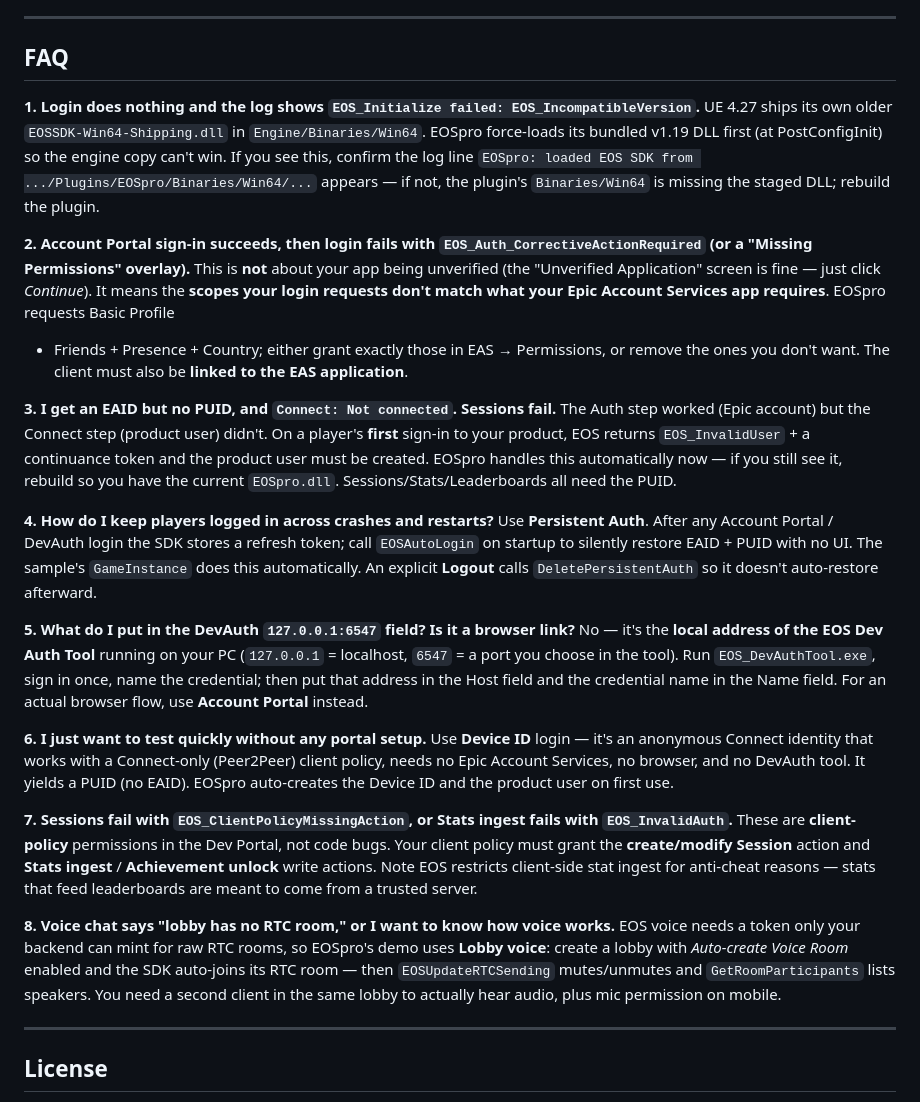
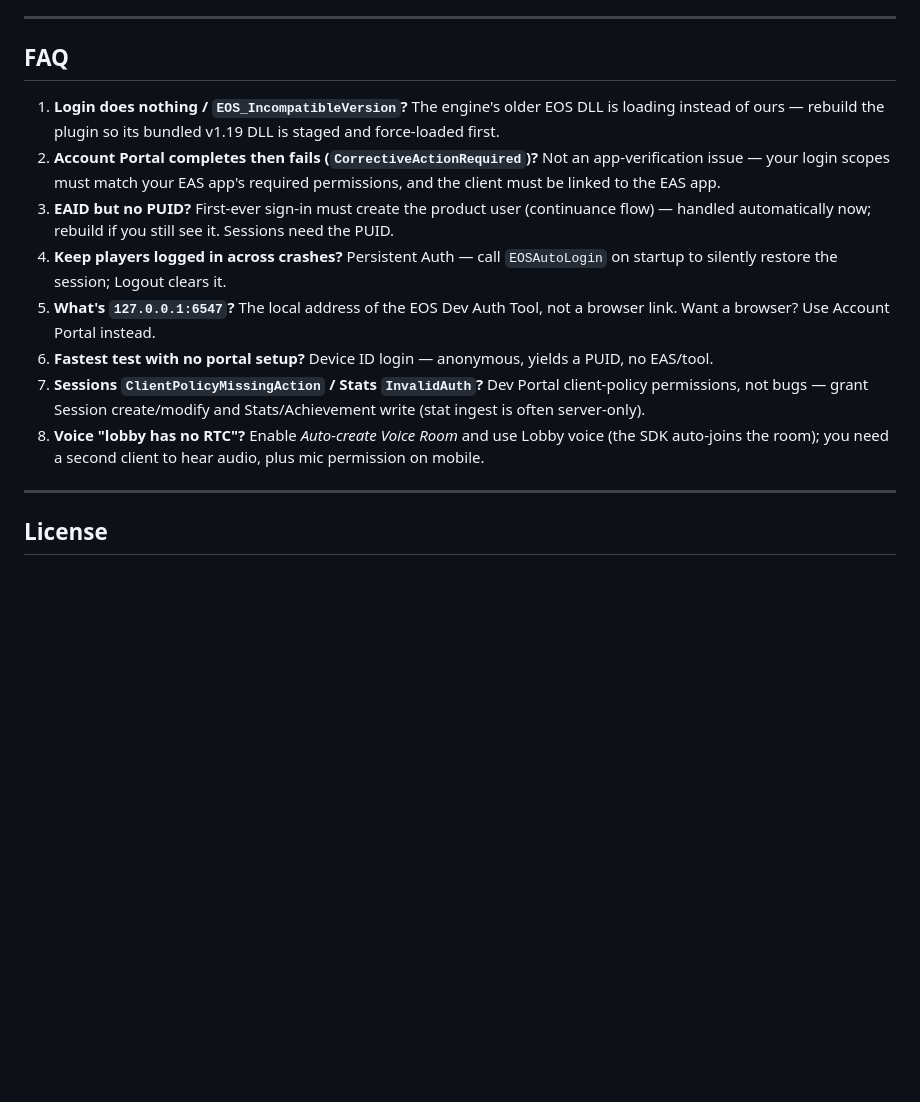
Before and after one commit to Alpha-xp5-ai/EOSPro, a Markdown page: README.md, the part around the change. GitHub-like rendering; blank space fills up the shorter version.

```diff
--- a/README.md
+++ b/README.md
@@ -205,52 +205,23 @@ Source/ThirdParty/EOSSDK/ Bundled SDK: Include/, libs, per-platform runtimes, De
 
 ## FAQ
 
-**1. Login does nothing and the log shows `EOS_Initialize failed: EOS_IncompatibleVersion`.**
-UE 4.27 ships its own older `EOSSDK-Win64-Shipping.dll` in `Engine/Binaries/Win64`. EOSpro
-force-loads its bundled v1.19 DLL first (at PostConfigInit) so the engine copy can't win. If you
-see this, confirm the log line `EOSpro: loaded EOS SDK from .../Plugins/EOSpro/Binaries/Win64/...`
-appears — if not, the plugin's `Binaries/Win64` is missing the staged DLL; rebuild the plugin.
-
-**2. Account Portal sign-in succeeds, then login fails with `EOS_Auth_CorrectiveActionRequired`
-(or a "Missing Permissions" overlay).** This is **not** about your app being unverified (the
-"Unverified Application" screen is fine — just click *Continue*). It means the **scopes your login
-requests don't match what your Epic Account Services app requires**. EOSpro requests Basic Profile
-+ Friends + Presence + Country; either grant exactly those in EAS → Permissions, or remove the
-ones you don't want. The client must also be **linked to the EAS application**.
-
-**3. I get an EAID but no PUID, and `Connect: Not connected`. Sessions fail.** The Auth step
-worked (Epic account) but the Connect step (product user) didn't. On a player's **first** sign-in
-to your product, EOS returns `EOS_InvalidUser` + a continuance token and the product user must be
-created. EOSpro handles this automatically now — if you still see it, rebuild so you have the
-current `EOSpro.dll`. Sessions/Stats/Leaderboards all need the PUID.
-
-**4. How do I keep players logged in across crashes and restarts?** Use **Persistent Auth**. After
-any Account Portal / DevAuth login the SDK stores a refresh token; call `EOSAutoLogin` on startup
-to silently restore EAID + PUID with no UI. The sample's `GameInstance` does this automatically.
-An explicit **Logout** calls `DeletePersistentAuth` so it doesn't auto-restore afterward.
-
-**5. What do I put in the DevAuth `127.0.0.1:6547` field? Is it a browser link?** No — it's the
-**local address of the EOS Dev Auth Tool** running on your PC (`127.0.0.1` = localhost, `6547` = a
-port you choose in the tool). Run `EOS_DevAuthTool.exe`, sign in once, name the credential; then
-put that address in the Host field and the credential name in the Name field. For an actual
-browser flow, use **Account Portal** instead.
-
-**6. I just want to test quickly without any portal setup.** Use **Device ID** login — it's an
-anonymous Connect identity that works with a Connect-only (Peer2Peer) client policy, needs no
-Epic Account Services, no browser, and no DevAuth tool. It yields a PUID (no EAID). EOSpro
-auto-creates the Device ID and the product user on first use.
-
-**7. Sessions fail with `EOS_ClientPolicyMissingAction`, or Stats ingest fails with
-`EOS_InvalidAuth`.** These are **client-policy** permissions in the Dev Portal, not code bugs. Your
-client policy must grant the **create/modify Session** action and **Stats ingest** / **Achievement
-unlock** write actions. Note EOS restricts client-side stat ingest for anti-cheat reasons — stats
-that feed leaderboards are meant to come from a trusted server.
-
-**8. Voice chat says "lobby has no RTC room," or I want to know how voice works.** EOS voice needs
-a token only your backend can mint for raw RTC rooms, so EOSpro's demo uses **Lobby voice**:
-create a lobby with *Auto-create Voice Room* enabled and the SDK auto-joins its RTC room — then
-`EOSUpdateRTCSending` mutes/unmutes and `GetRoomParticipants` lists speakers. You need a second
-client in the same lobby to actually hear audio, plus mic permission on mobile.
+1. **Login does nothing / `EOS_IncompatibleVersion`?** The engine's older EOS DLL is loading
+   instead of ours — rebuild the plugin so its bundled v1.19 DLL is staged and force-loaded first.
+2. **Account Portal completes then fails (`CorrectiveActionRequired`)?** Not an app-verification
+   issue — your login scopes must match your EAS app's required permissions, and the client must be
+   linked to the EAS app.
+3. **EAID but no PUID?** First-ever sign-in must create the product user (continuance flow) —
+   handled automatically now; rebuild if you still see it. Sessions need the PUID.
+4. **Keep players logged in across crashes?** Persistent Auth — call `EOSAutoLogin` on startup to
+   silently restore the session; Logout clears it.
+5. **What's `127.0.0.1:6547`?** The local address of the EOS Dev Auth Tool, not a browser link.
+   Want a browser? Use Account Portal instead.
+6. **Fastest test with no portal setup?** Device ID login — anonymous, yields a PUID, no EAS/tool.
+7. **Sessions `ClientPolicyMissingAction` / Stats `InvalidAuth`?** Dev Portal client-policy
+   permissions, not bugs — grant Session create/modify and Stats/Achievement write (stat ingest is
+   often server-only).
+8. **Voice "lobby has no RTC"?** Enable *Auto-create Voice Room* and use Lobby voice (the SDK
+   auto-joins the room); you need a second client to hear audio, plus mic permission on mobile.
 
 ---
 
```
